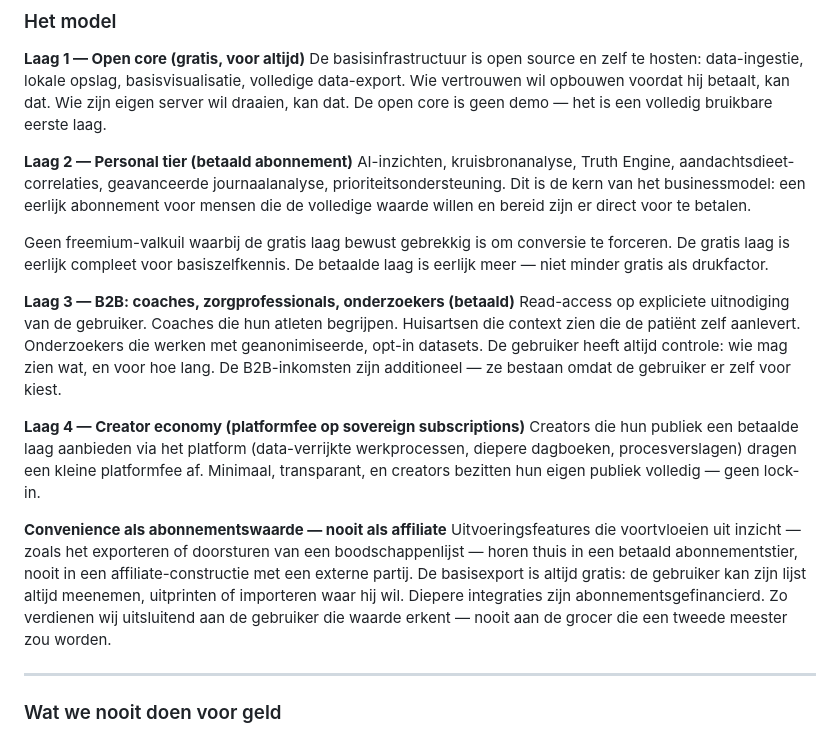
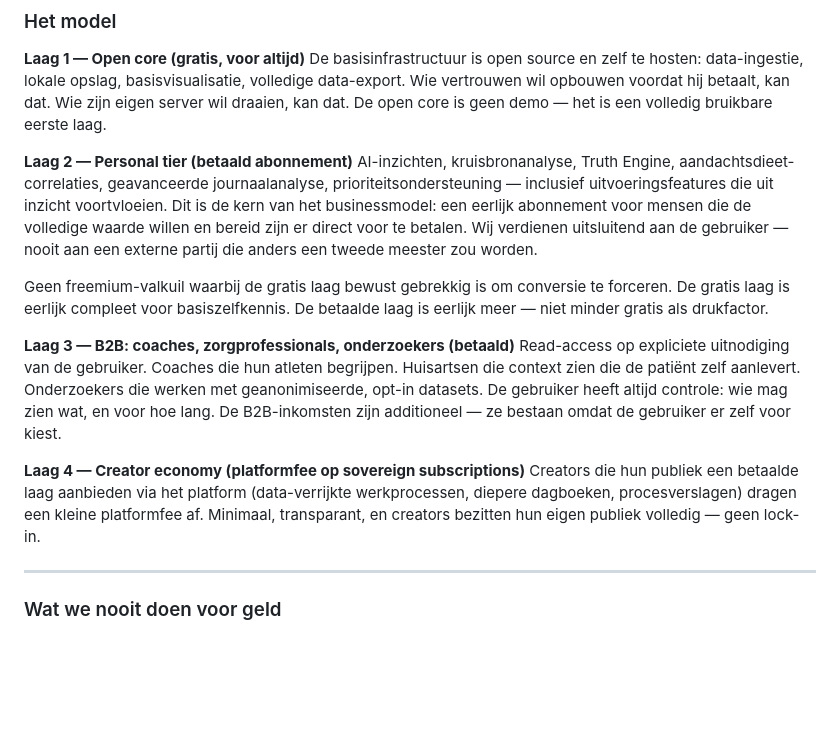
Before and after one commit to MikeyVK/ypsia, a Markdown page: docs/development/CHARTER.md, the part around the change. Rendered like a GitHub page; blank space fills up the shorter version.

Commit message:
docs(P_RESEARCH): docs(charter): integrate convenience principle into layer 2; remove standalone paragraph

```diff
--- a/docs/development/CHARTER.md
+++ b/docs/development/CHARTER.md
@@ -216,7 +216,7 @@ Onze oplossing is niet de spanning wegpoetsen. Het is de financieringsstructuur
 De basisinfrastructuur is open source en zelf te hosten: data-ingestie, lokale opslag, basisvisualisatie, volledige data-export. Wie vertrouwen wil opbouwen voordat hij betaalt, kan dat. Wie zijn eigen server wil draaien, kan dat. De open core is geen demo — het is een volledig bruikbare eerste laag.
 
 **Laag 2 — Personal tier (betaald abonnement)**
-AI-inzichten, kruisbronanalyse, Truth Engine, aandachtsdieet-correlaties, geavanceerde journaalanalyse, prioriteitsondersteuning. Dit is de kern van het businessmodel: een eerlijk abonnement voor mensen die de volledige waarde willen en bereid zijn er direct voor te betalen.
+AI-inzichten, kruisbronanalyse, Truth Engine, aandachtsdieet-correlaties, geavanceerde journaalanalyse, prioriteitsondersteuning — inclusief uitvoeringsfeatures die uit inzicht voortvloeien. Dit is de kern van het businessmodel: een eerlijk abonnement voor mensen die de volledige waarde willen en bereid zijn er direct voor te betalen. Wij verdienen uitsluitend aan de gebruiker — nooit aan een externe partij die anders een tweede meester zou worden.
 
 Geen freemium-valkuil waarbij de gratis laag bewust gebrekkig is om conversie te forceren. De gratis laag is eerlijk compleet voor basiszelfkennis. De betaalde laag is eerlijk meer — niet minder gratis als drukfactor.
 
@@ -225,9 +225,6 @@ Read-access op expliciete uitnodiging van de gebruiker. Coaches die hun atleten
 
 **Laag 4 — Creator economy (platformfee op sovereign subscriptions)**
 Creators die hun publiek een betaalde laag aanbieden via het platform (data-verrijkte werkprocessen, diepere dagboeken, procesverslagen) dragen een kleine platformfee af. Minimaal, transparant, en creators bezitten hun eigen publiek volledig — geen lock-in.
-
-**Convenience als abonnementswaarde — nooit als affiliate**
-Uitvoeringsfeatures die voortvloeien uit inzicht — zoals het exporteren of doorsturen van een boodschappenlijst — horen thuis in een betaald abonnementstier, nooit in een affiliate-constructie met een externe partij. De basisexport is altijd gratis: de gebruiker kan zijn lijst altijd meenemen, uitprinten of importeren waar hij wil. Diepere integraties zijn abonnementsgefinancierd. Zo verdienen wij uitsluitend aan de gebruiker die waarde erkent — nooit aan de grocer die een tweede meester zou worden.
 
 ---
 
```
